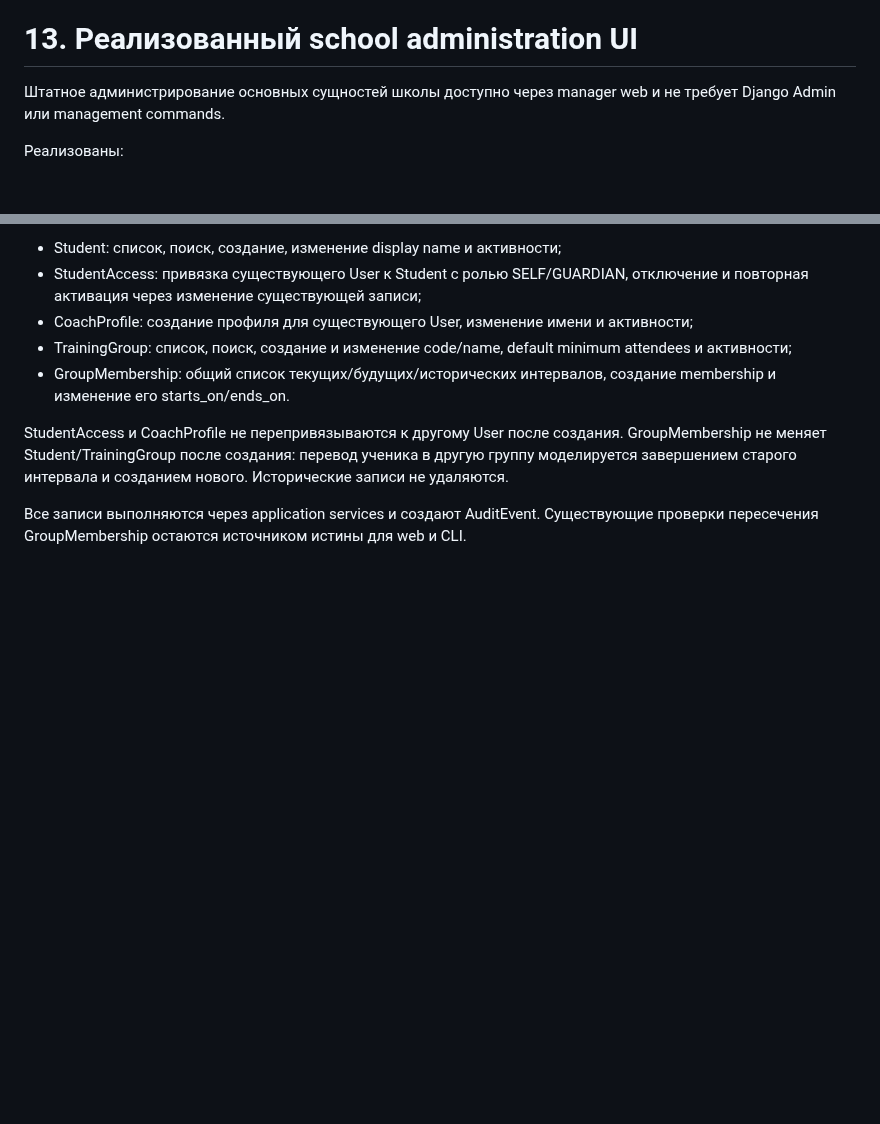
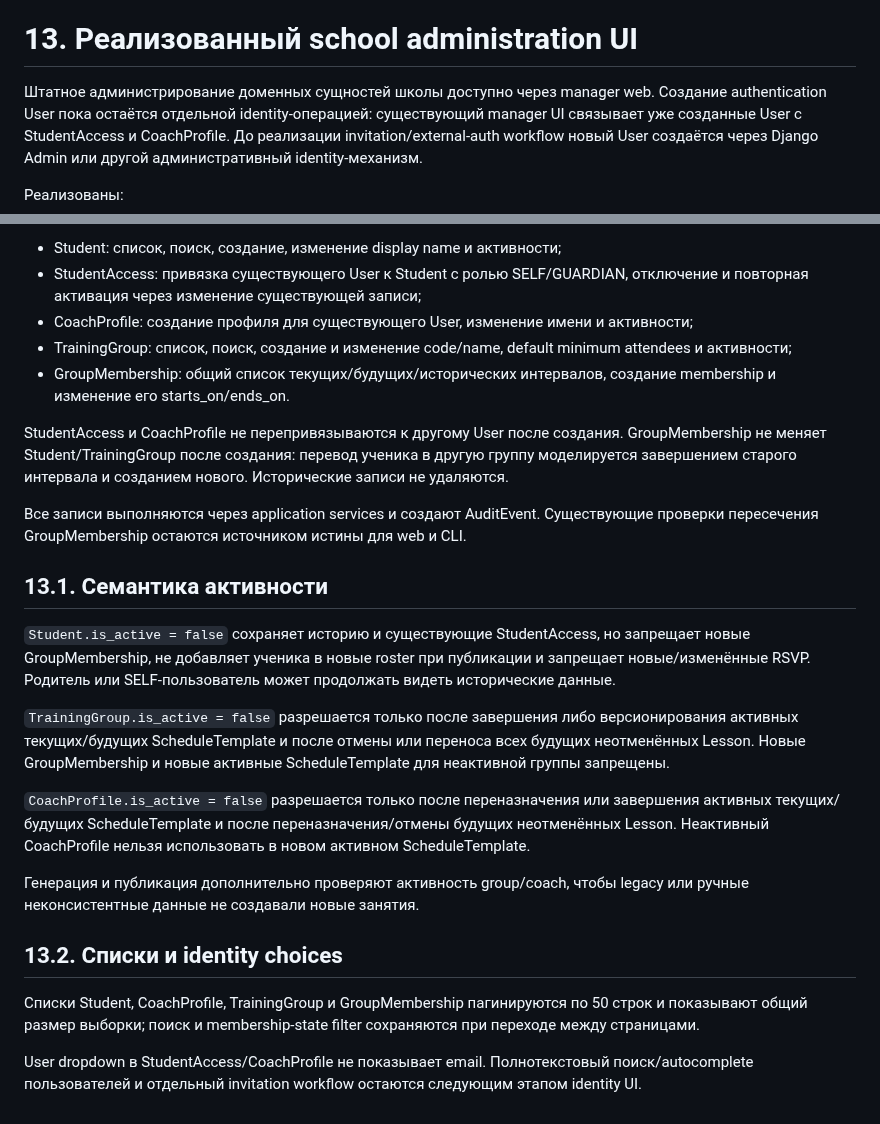
Before and after one commit to undel-gh/Ice-school-schedule, a Markdown page: docs/Абонементы — расчётные периоды, заморозка и web-операции.md, 2 parts joined by grey strips. Rendered like a GitHub page; blank space fills up the shorter version.

Commit message:
Document school entity deactivation semantics

```diff
--- a/docs/Абонементы — расчётные периоды, заморозка и web-операции.md
+++ b/docs/Абонементы — расчётные периоды, заморозка и web-операции.md
@@ -1082,8 +1082,11 @@ presentation helper. POST endpoints сначала проверяют требу
 
 # 13. Реализованный school administration UI
 
-Штатное администрирование основных сущностей школы доступно через manager web
-и не требует Django Admin или management commands.
+Штатное администрирование доменных сущностей школы доступно через manager web.
+Создание authentication User пока остаётся отдельной identity-операцией:
+существующий manager UI связывает уже созданные User с StudentAccess и
+CoachProfile. До реализации invitation/external-auth workflow новый User
+создаётся через Django Admin или другой административный identity-механизм.
 
 Реализованы:
 
@@ -1105,3 +1108,33 @@ StudentAccess и CoachProfile не перепривязываются к дру
 Все записи выполняются через application services и создают AuditEvent.
 Существующие проверки пересечения GroupMembership остаются источником истины
 для web и CLI.
+
+## 13.1. Семантика активности
+
+`Student.is_active = false` сохраняет историю и существующие StudentAccess,
+но запрещает новые GroupMembership, не добавляет ученика в новые roster при
+публикации и запрещает новые/изменённые RSVP. Родитель или SELF-пользователь
+может продолжать видеть исторические данные.
+
+`TrainingGroup.is_active = false` разрешается только после завершения либо
+версионирования активных текущих/будущих ScheduleTemplate и после отмены или
+переноса всех будущих неотменённых Lesson. Новые GroupMembership и новые
+активные ScheduleTemplate для неактивной группы запрещены.
+
+`CoachProfile.is_active = false` разрешается только после переназначения или
+завершения активных текущих/будущих ScheduleTemplate и после
+переназначения/отмены будущих неотменённых Lesson. Неактивный CoachProfile
+нельзя использовать в новом активном ScheduleTemplate.
+
+Генерация и публикация дополнительно проверяют активность group/coach, чтобы
+legacy или ручные неконсистентные данные не создавали новые занятия.
+
+## 13.2. Списки и identity choices
+
+Списки Student, CoachProfile, TrainingGroup и GroupMembership пагинируются по
+50 строк и показывают общий размер выборки; поиск и membership-state filter
+сохраняются при переходе между страницами.
+
+User dropdown в StudentAccess/CoachProfile не показывает email. Полнотекстовый
+поиск/autocomplete пользователей и отдельный invitation workflow остаются
+следующим этапом identity UI.
```
